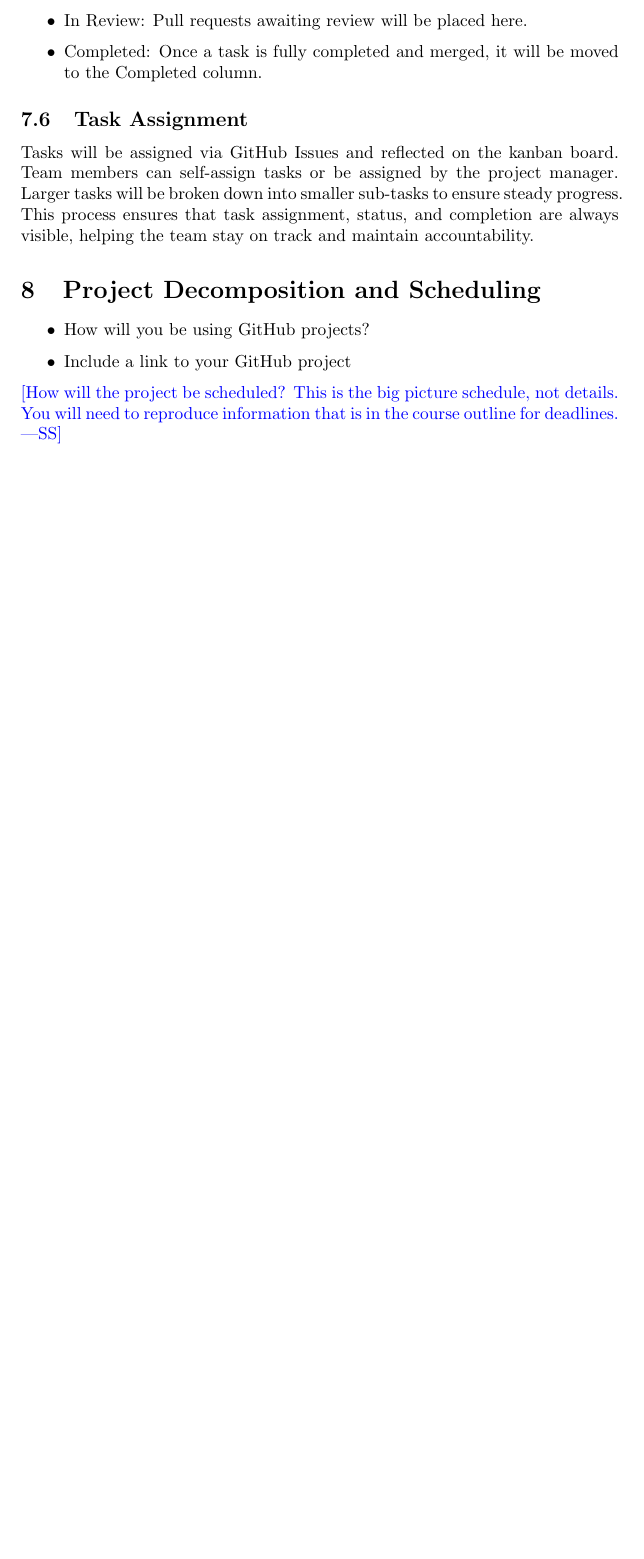
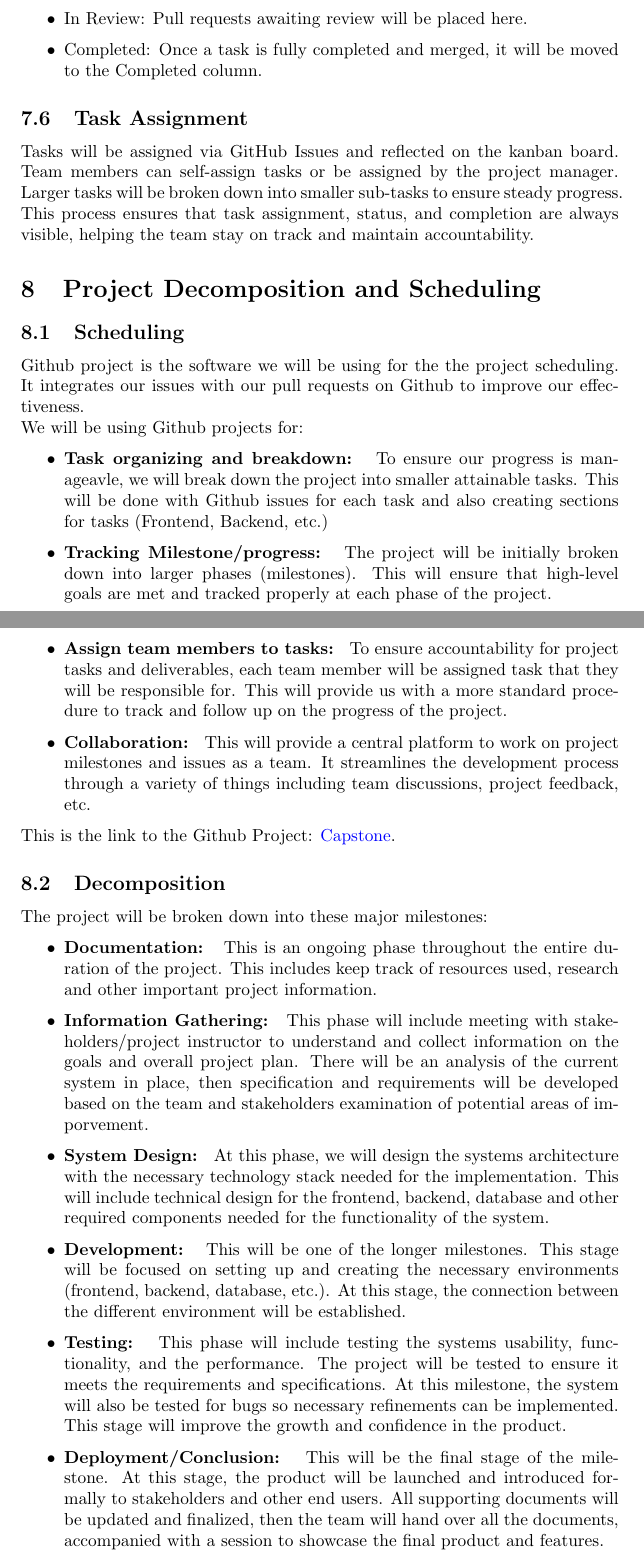
Before and after one commit to emmawigglesworth/Team_6_Capstone, a LaTeX document (DevelopmentPlan/DevelopmentPlan.tex): part of page 7 of 13 before the commit and two parts of pages 7 and 8 of 15 after it, the two joined at a grey line, cut so that both start at the same text, the shorter picture padded with empty space. Compiled offline with pdfLaTeX.

Commit message:
- Create the project decomposition and scheduling

```diff
--- a/DevelopmentPlan/DevelopmentPlan.tex
+++ b/DevelopmentPlan/DevelopmentPlan.tex
@@ -234,11 +234,54 @@ Tasks will be assigned via GitHub Issues and reflected on the kanban board. Team
 
 \section{Project Decomposition and Scheduling}
 
+\subsection{Scheduling}
+
+Github project is the software we will be using for the the project scheduling.
+It integrates our issues with our pull requests on Github to improve our effectiveness.\\
+We will be using Github projects for:
 \begin{itemize}
-  \item How will you be using GitHub projects?
-  \item Include a link to your GitHub project
+	\item \textbf{Task organizing and breakdown: } To ensure our progress is manageavle,
+	we will break down the project into smaller attainable tasks. This will be done with
+	Github issues for each task and also creating sections for tasks (Frontend, Backend, etc.)
+	\item \textbf{Tracking Milestone/progress: } The project will be initially broken down into
+	larger phases (milestones). This will ensure that high-level goals are met and tracked
+	properly at each phase of the project.
+	\item \textbf{Assign team members to tasks: } To ensure accountability for project tasks
+	and deliverables, each team member will be assigned task that they will be responsible for.
+	This will provide us with a more standard procedure to track and follow up on the
+	progress of the project.
+	\item \textbf{Collaboration: } This will provide a central platform to work on project
+	milestones and issues as a team. It streamlines the development process through a variety
+	of things including team discussions, project feedback, etc.
 \end{itemize}
 
-\wss{How will the project be scheduled?  This is the big picture schedule, not
-details. You will need to reproduce information that is in the course outline
-for deadlines.}
+This is the link to the Github Project: \href{http://GitHub.com/users/dereklii/projects/2}{Capstone}.
+
+\subsection{Decomposition}
+
+
+The project will be broken down into these major milestones:
+
+\begin{itemize}
+	\item \textbf{Documentation: } This is an ongoing phase throughout the entire duration of the
+	project. This includes keep track of resources used, research and other important project
+	information.
+	\item \textbf{Information Gathering: } This phase will include meeting with stakeholders/project
+	instructor to understand and collect information on the goals and overall project plan. There will
+	be an analysis of the current system in place, then specification and requirements will be developed
+	based on the team and stakeholders examination of potential areas of imporvement.
+	\item \textbf{System Design: } At this phase, we will design the systems architecture with the
+	necessary technology stack needed for the implementation. This will include technical design for the
+	frontend, backend, database and other required components needed for the functionality of the system.
+	\item \textbf{Development: } This will be one of the longer milestones. This stage will be focused on
+	setting up and creating the necessary environments (frontend, backend, database, etc.). At this stage,
+	the connection between the different environment will be established.
+	\item \textbf{Testing: } This phase will include testing the systems usability, functionality, and the
+	performance. The project will be tested to ensure it meets the requirements and specifications. At this
+	milestone, the system will also be tested for bugs so necessary refinements can be implemented. This stage
+	will improve the growth and confidence in the product.
+	\item \textbf{Deployment/Conclusion: } This will be the final stage of the milestone. At this stage, the
+	product will be launched and introduced formally to stakeholders and other end users. All supporting
+	documents will be updated and finalized, then the team will hand over all the documents, accompanied with a
+	session to showcase the final product and features.
+\end{itemize}
```
Also changed, not shown: DevelopmentPlan/DevelopmentPlan.tex (26 more changed lines).
